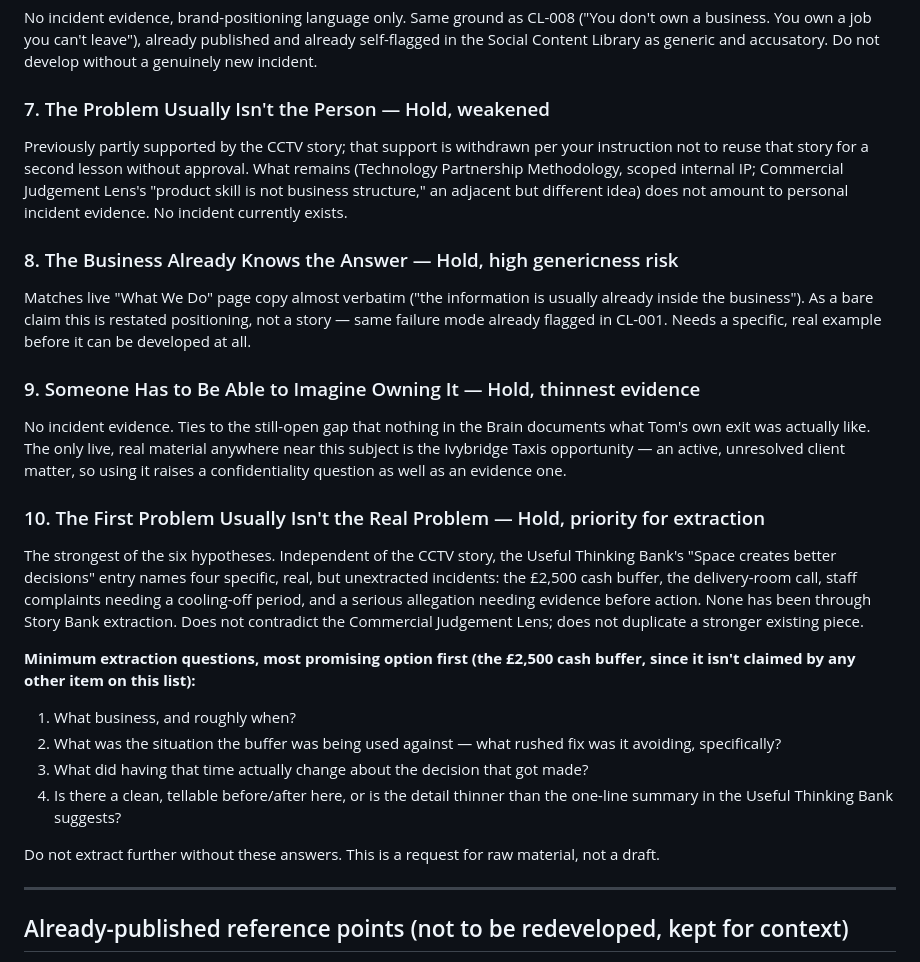
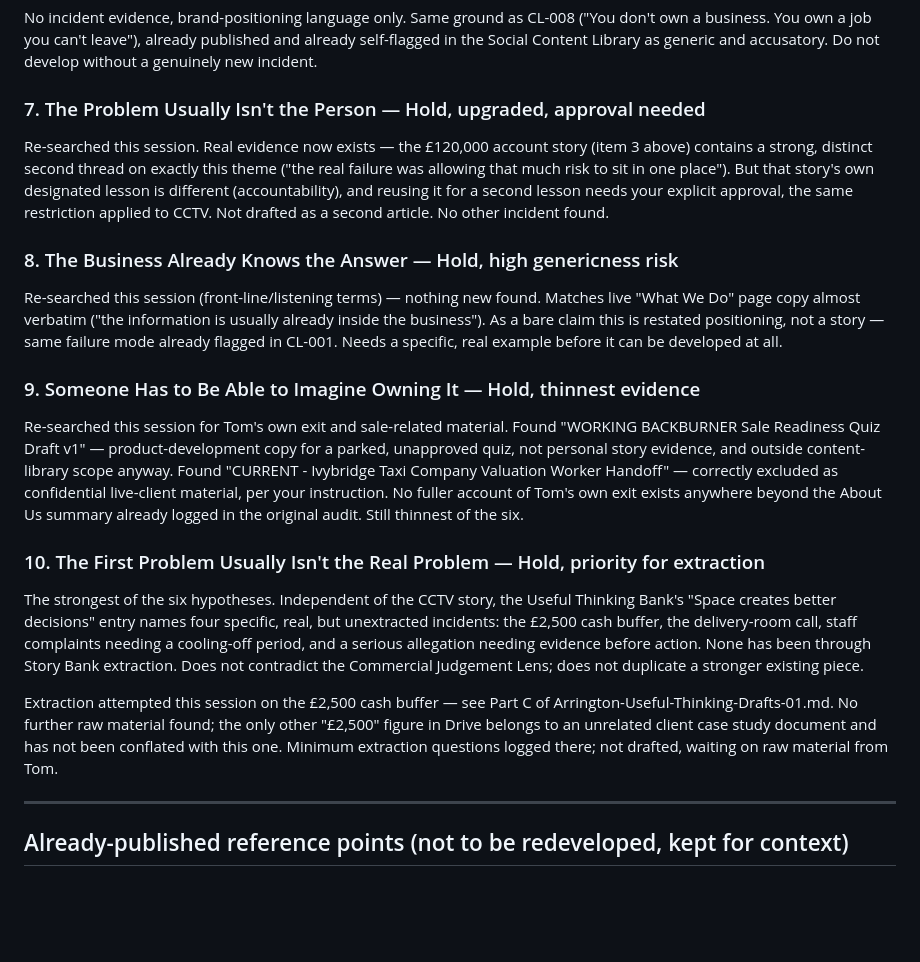
Before and after one commit to Arrington-Consultancy/world-student-advisors, a Markdown page: Arrington-Content-Library-Tracker.md, the part around one of its changes. Drawn GitHub-style; blank space fills up the shorter version.

```diff
--- a/Arrington-Content-Library-Tracker.md
+++ b/Arrington-Content-Library-Tracker.md
@@ -58,25 +65,19 @@ Contradicts the Commercial Judgement Lens, which explicitly states busy-and-paid
 ### 6. If It Only Works When You're There, It Doesn't Really Work — Hold, high duplicate risk
 No incident evidence, brand-positioning language only. Same ground as CL-008 ("You don't own a business. You own a job you can't leave"), already published and already self-flagged in the Social Content Library as generic and accusatory. Do not develop without a genuinely new incident.
 
-### 7. The Problem Usually Isn't the Person — Hold, weakened
-Previously partly supported by the CCTV story; that support is withdrawn per your instruction not to reuse that story for a second lesson without approval. What remains (Technology Partnership Methodology, scoped internal IP; Commercial Judgement Lens's "product skill is not business structure," an adjacent but different idea) does not amount to personal incident evidence. No incident currently exists.
+### 7. The Problem Usually Isn't the Person — Hold, upgraded, approval needed
+Re-searched this session. Real evidence now exists — the £120,000 account story (item 3 above) contains a strong, distinct second thread on exactly this theme ("the real failure was allowing that much risk to sit in one place"). But that story's own designated lesson is different (accountability), and reusing it for a second lesson needs your explicit approval, the same restriction applied to CCTV. Not drafted as a second article. No other incident found.
 
 ### 8. The Business Already Knows the Answer — Hold, high genericness risk
-Matches live "What We Do" page copy almost verbatim ("the information is usually already inside the business"). As a bare claim this is restated positioning, not a story — same failure mode already flagged in CL-001. Needs a specific, real example before it can be developed at all.
+Re-searched this session (front-line/listening terms) — nothing new found. Matches live "What We Do" page copy almost verbatim ("the information is usually already inside the business"). As a bare claim this is restated positioning, not a story — same failure mode already flagged in CL-001. Needs a specific, real example before it can be developed at all.
 
 ### 9. Someone Has to Be Able to Imagine Owning It — Hold, thinnest evidence
-No incident evidence. Ties to the still-open gap that nothing in the Brain documents what Tom's own exit was actually like. The only live, real material anywhere near this subject is the Ivybridge Taxis opportunity — an active, unresolved client matter, so using it raises a confidentiality question as well as an evidence one.
+Re-searched this session for Tom's own exit and sale-related material. Found "WORKING BACKBURNER Sale Readiness Quiz Draft v1" — product-development copy for a parked, unapproved quiz, not personal story evidence, and outside content-library scope anyway. Found "CURRENT - Ivybridge Taxi Company Valuation Worker Handoff" — correctly excluded as confidential live-client material, per your instruction. No fuller account of Tom's own exit exists anywhere beyond the About Us summary already logged in the original audit. Still thinnest of the six.
 
 ### 10. The First Problem Usually Isn't the Real Problem — Hold, priority for extraction
 The strongest of the six hypotheses. Independent of the CCTV story, the Useful Thinking Bank's "Space creates better decisions" entry names four specific, real, but unextracted incidents: the £2,500 cash buffer, the delivery-room call, staff complaints needing a cooling-off period, and a serious allegation needing evidence before action. None has been through Story Bank extraction. Does not contradict the Commercial Judgement Lens; does not duplicate a stronger existing piece.
 
-**Minimum extraction questions, most promising option first (the £2,500 cash buffer, since it isn't claimed by any other item on this list):**
-1. What business, and roughly when?
-2. What was the situation the buffer was being used against — what rushed fix was it avoiding, specifically?
-3. What did having that time actually change about the decision that got made?
-4. Is there a clean, tellable before/after here, or is the detail thinner than the one-line summary in the Useful Thinking Bank suggests?
-
-Do not extract further without these answers. This is a request for raw material, not a draft.
+Extraction attempted this session on the £2,500 cash buffer — see Part C of Arrington-Useful-Thinking-Drafts-01.md. No further raw material found; the only other "£2,500" figure in Drive belongs to an unrelated client case study document and has not been conflated with this one. Minimum extraction questions logged there; not drafted, waiting on raw material from Tom.
 
 ---
 
```
Also changed, not shown: other parts of Arrington-Content-Library-Tracker.md (+18 -11 lines), Arrington-Useful-Thinking-Drafts-01.md (added, +210 -0 lines).
